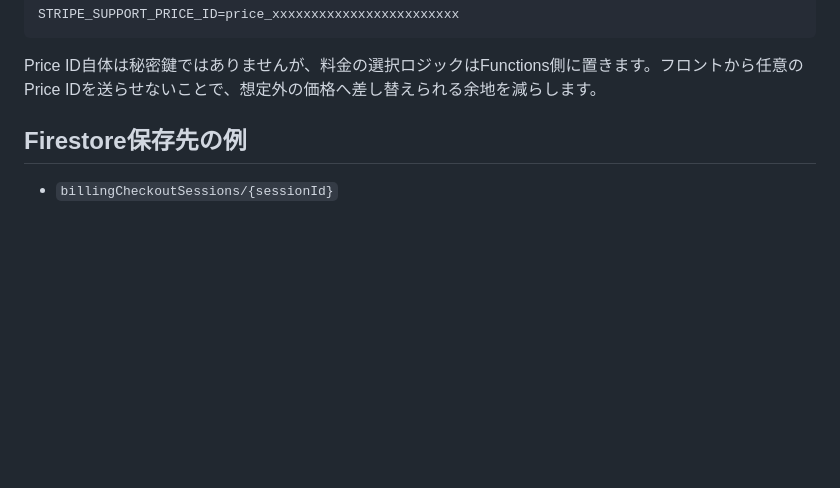
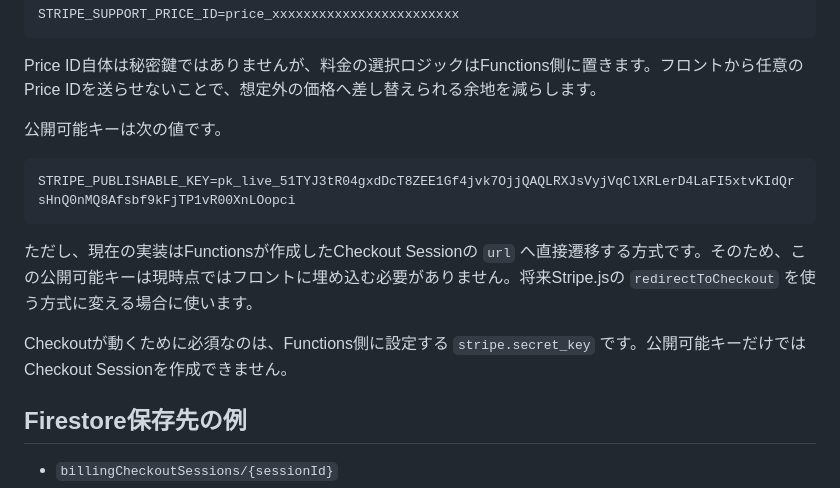
Before and after one commit to TatsuyaAriyama/java-loop-practice, a Markdown page: docs/stripe-checkout-functions.md, the part around the change. Drawn GitHub-style; blank space fills up the shorter version.

Commit message:
Document Stripe publishable key

````diff
--- a/docs/stripe-checkout-functions.md
+++ b/docs/stripe-checkout-functions.md
@@ -36,6 +36,16 @@ STRIPE_SUPPORT_PRICE_ID=price_xxxxxxxxxxxxxxxxxxxxxxxx
 ```
 
 Price ID自体は秘密鍵ではありませんが、料金の選択ロジックはFunctions側に置きます。フロントから任意のPrice IDを送らせないことで、想定外の価格へ差し替えられる余地を減らします。
+
+公開可能キーは次の値です。
+
+```text
+STRIPE_PUBLISHABLE_KEY=pk_live_51TYJ3tR04gxdDcT8ZEE1Gf4jvk7OjjQAQLRXJsVyjVqClXRLerD4LaFI5xtvKIdQrsHnQ0nMQ8Afsbf9kFjTP1vR00XnLOopci
+```
+
+ただし、現在の実装はFunctionsが作成したCheckout Sessionの `url` へ直接遷移する方式です。そのため、この公開可能キーは現時点ではフロントに埋め込む必要がありません。将来Stripe.jsの `redirectToCheckout` を使う方式に変える場合に使います。
+
+Checkoutが動くために必須なのは、Functions側に設定する `stripe.secret_key` です。公開可能キーだけではCheckout Sessionを作成できません。
 
 ## Firestore保存先の例
 
````
